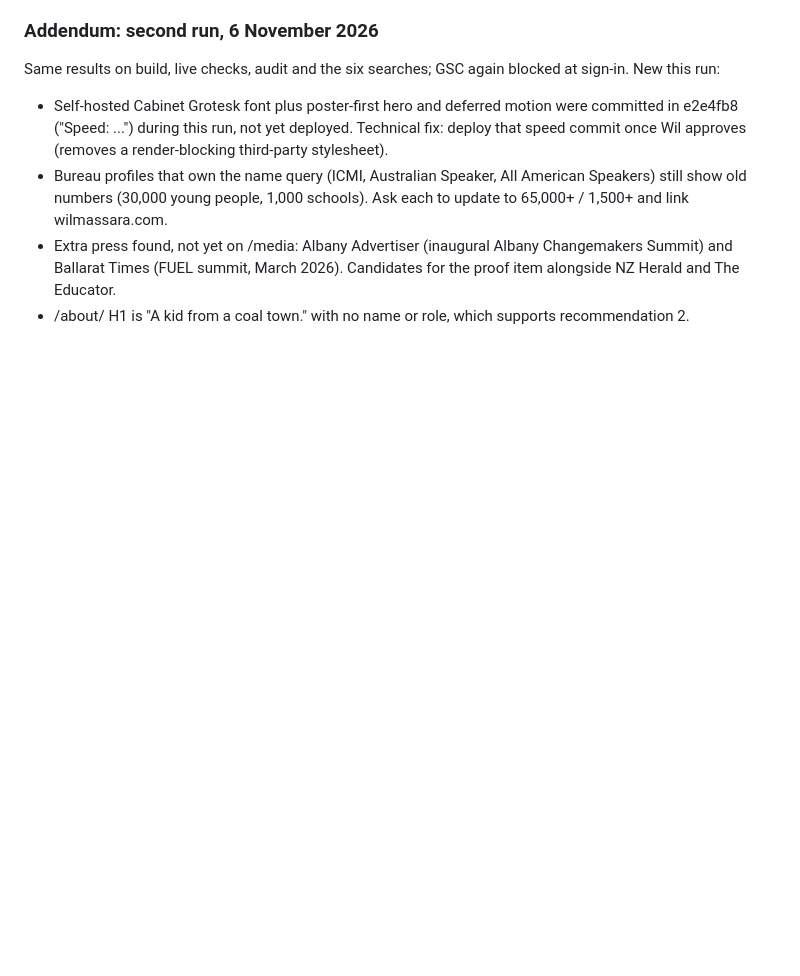
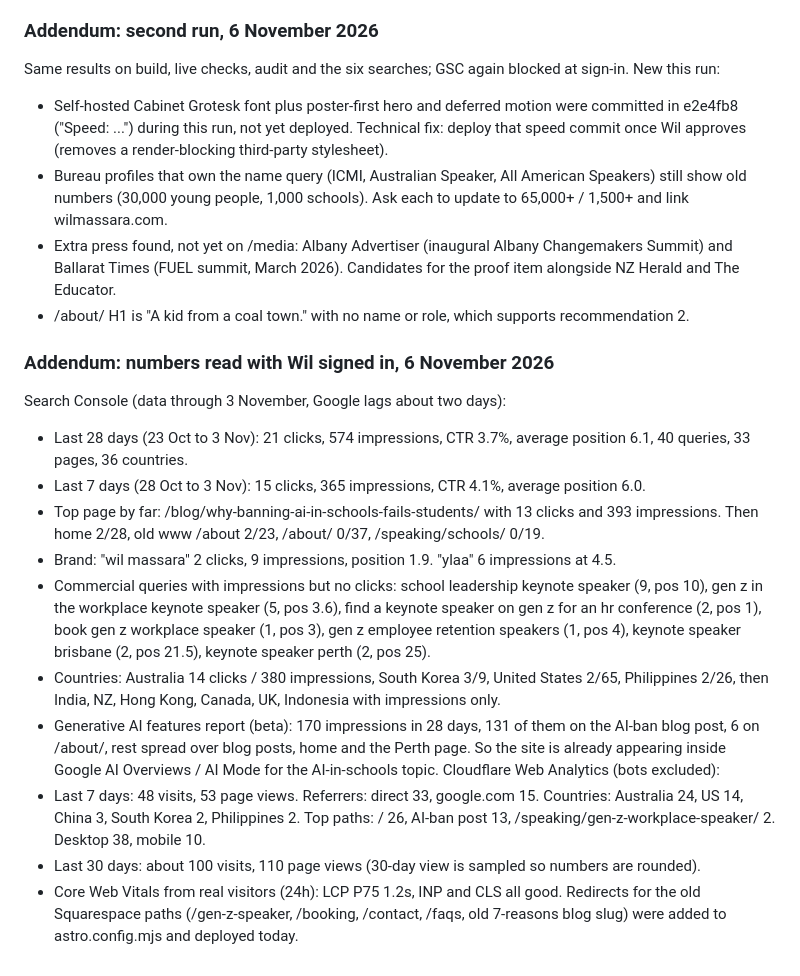
Before and after one commit to wilmassara-alt/wilmassara-alt.github.io, a Markdown page: deploy-notes/seo-log.md, the part around the change. GitHub-like rendering; blank space fills up the shorter version.

Commit message:
SEO log: first Search Console and Cloudflare numbers
Co-Authored-By: Claude Fable 5.1 <noreply@anthropic.com>

```diff
--- a/deploy-notes/seo-log.md
+++ b/deploy-notes/seo-log.md
@@ -44,3 +44,18 @@ Same results on build, live checks, audit and the six searches; GSC again blocke
 - Bureau profiles that own the name query (ICMI, Australian Speaker, All American Speakers) still show old numbers (30,000 young people, 1,000 schools). Ask each to update to 65,000+ / 1,500+ and link wilmassara.com.
 - Extra press found, not yet on /media: Albany Advertiser (inaugural Albany Changemakers Summit) and Ballarat Times (FUEL summit, March 2026). Candidates for the proof item alongside NZ Herald and The Educator.
 - /about/ H1 is "A kid from a coal town." with no name or role, which supports recommendation 2.
+
+### Addendum: numbers read with Wil signed in, 6 November 2026
+Search Console (data through 3 November, Google lags about two days):
+- Last 28 days (23 Oct to 3 Nov): 21 clicks, 574 impressions, CTR 3.7%, average position 6.1, 40 queries, 33 pages, 36 countries.
+- Last 7 days (28 Oct to 3 Nov): 15 clicks, 365 impressions, CTR 4.1%, average position 6.0.
+- Top page by far: /blog/why-banning-ai-in-schools-fails-students/ with 13 clicks and 393 impressions. Then home 2/28, old www /about 2/23, /about/ 0/37, /speaking/schools/ 0/19.
+- Brand: "wil massara" 2 clicks, 9 impressions, position 1.9. "ylaa" 6 impressions at 4.5.
+- Commercial queries with impressions but no clicks: school leadership keynote speaker (9, pos 10), gen z in the workplace keynote speaker (5, pos 3.6), find a keynote speaker on gen z for an hr conference (2, pos 1), book gen z workplace speaker (1, pos 3), gen z employee retention speakers (1, pos 4), keynote speaker brisbane (2, pos 21.5), keynote speaker perth (2, pos 25).
+- Countries: Australia 14 clicks / 380 impressions, South Korea 3/9, United States 2/65, Philippines 2/26, then India, NZ, Hong Kong, Canada, UK, Indonesia with impressions only.
+- Generative AI features report (beta): 170 impressions in 28 days, 131 of them on the AI-ban blog post, 6 on /about/, rest spread over blog posts, home and the Perth page. So the site is already appearing inside Google AI Overviews / AI Mode for the AI-in-schools topic.
+Cloudflare Web Analytics (bots excluded):
+- Last 7 days: 48 visits, 53 page views. Referrers: direct 33, google.com 15. Countries: Australia 24, US 14, China 3, South Korea 2, Philippines 2. Top paths: / 26, AI-ban post 13, /speaking/gen-z-workplace-speaker/ 2. Desktop 38, mobile 10.
+- Last 30 days: about 100 visits, 110 page views (30-day view is sampled so numbers are rounded).
+- Core Web Vitals from real visitors (24h): LCP P75 1.2s, INP and CLS all good.
+Redirects for the old Squarespace paths (/gen-z-speaker, /booking, /contact, /faqs, old 7-reasons blog slug) were added to astro.config.mjs and deployed today.
```
